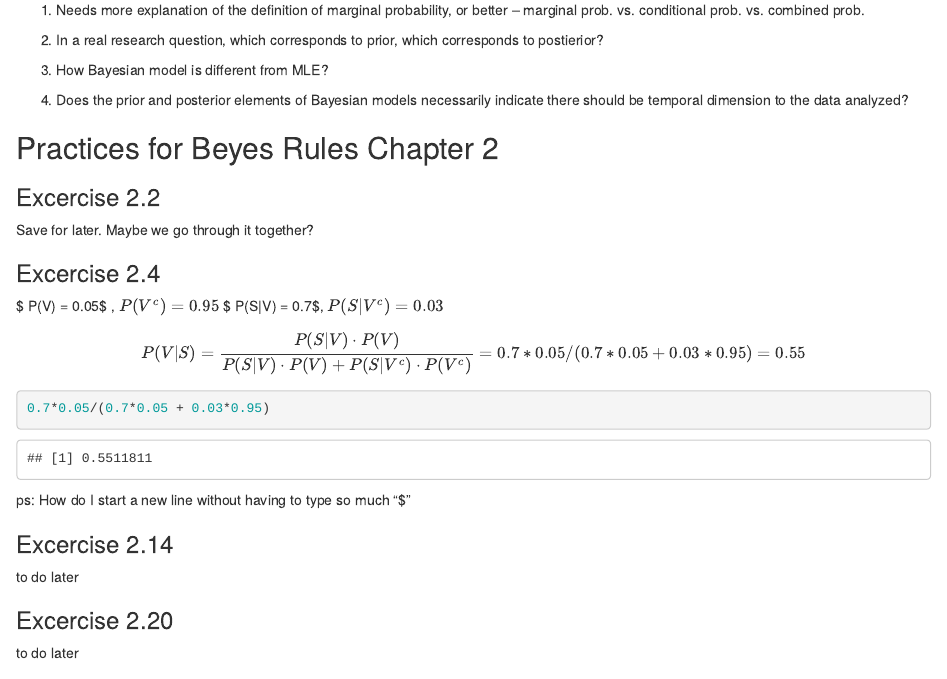
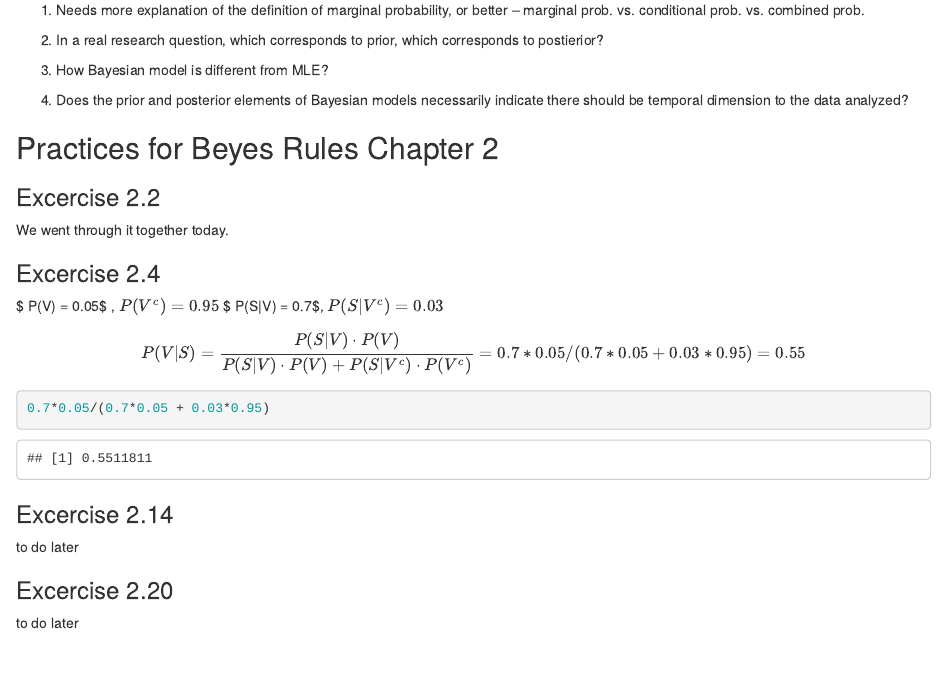
Before and after one commit to yemeng-emma/Bayes_reading_student, an R Markdown document (week2.Rmd): the page in a window 1100 px wide, from 6090 px down. Rendered offline with R 4.5, knitr and Pandoc, with nearby package versions; some code elsewhere in the file could not run offline.

Commit message:
Update week2.Rmd

````diff
--- a/week2.Rmd
+++ b/week2.Rmd
@@ -255,7 +255,7 @@ ggplot(win_one, aes(x = pi)) +
 
 ### Excercise 2.2
 
-Save for later. Maybe we go through it together?
+We went through it together today.
 
 ### Excercise 2.4
 
@@ -271,7 +271,6 @@ $$
 ```
 
 
-ps: How do I start a new line without having to type so much "$"
 
 ### Excercise 2.14
 
````
Also changed, not shown: week2.Rmd (15 more changed lines).
